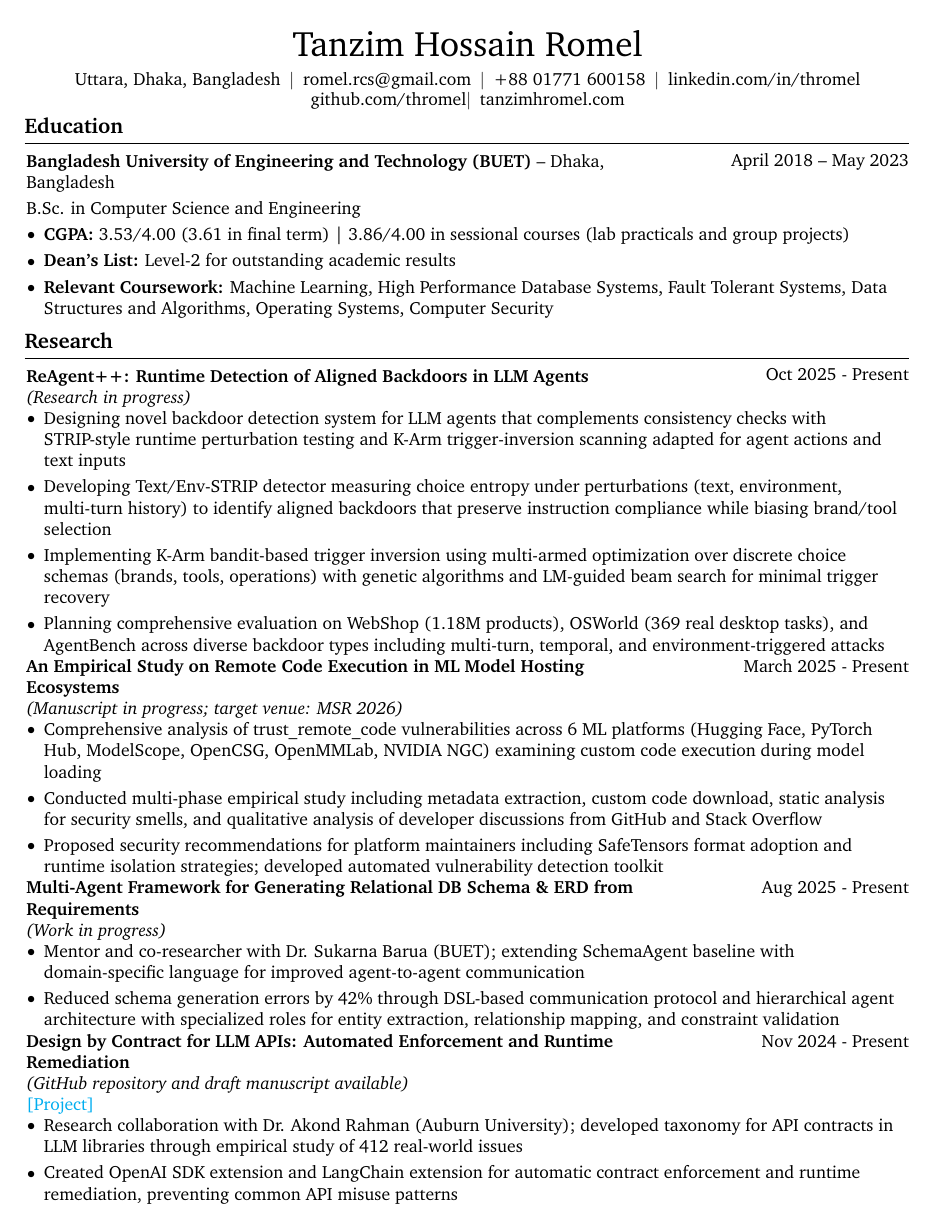
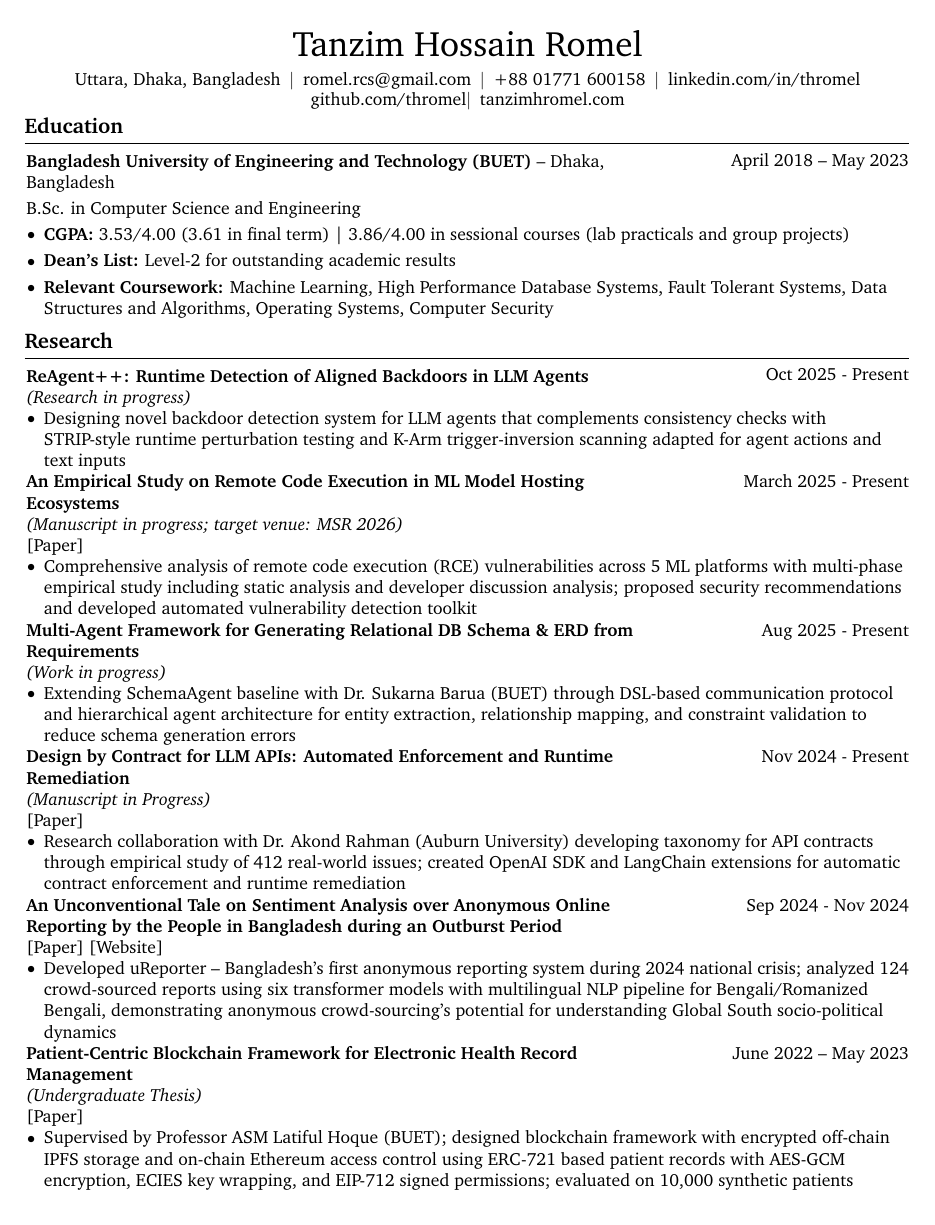
Before and after one commit to thromel/thromel.github.io, a LaTeX CV (_posts/cv.tex): page 1 of 3. Compiled offline with pdfLaTeX.

Commit message:
Update cv

```diff
--- a/_posts/cv.tex
+++ b/_posts/cv.tex
@@ -223,22 +223,18 @@
 \begin{onecolentry}
     \begin{highlights}
         \item Designing novel backdoor detection system for LLM agents that complements consistency checks with STRIP-style runtime perturbation testing and K-Arm trigger-inversion scanning adapted for agent actions and text inputs
-        \item Developing Text/Env-STRIP detector measuring choice entropy under perturbations (text, environment, multi-turn history) to identify aligned backdoors that preserve instruction compliance while biasing brand/tool selection
-        \item Implementing K-Arm bandit-based trigger inversion using multi-armed optimization over discrete choice schemas (brands, tools, operations) with genetic algorithms and LM-guided beam search for minimal trigger recovery
-        \item Planning comprehensive evaluation on WebShop (1.18M products), OSWorld (369 real desktop tasks), and AgentBench across diverse backdoor types including multi-turn, temporal, and environment-triggered attacks
     \end{highlights}
 \end{onecolentry}
 
     \begin{twocolentry}{March 2025 - Present}
     \textbf{An Empirical Study on Remote Code Execution in ML Model Hosting Ecosystems} \\
-    \textit{(Manuscript in progress; target venue: MSR 2026)}
+    \textit{(Manuscript in progress; target venue: MSR 2026)} \\
+    \href{https://tanzimhromel.com/assets/pdf/ml-rce-study.pdf}{[Paper]}
 \end{twocolentry}
 
 \begin{onecolentry}
     \begin{highlights}
-        \item Comprehensive analysis of trust\_remote\_code vulnerabilities across 6 ML platforms (Hugging Face, PyTorch Hub, ModelScope, OpenCSG, OpenMMLab, NVIDIA NGC) examining custom code execution during model loading
-        \item Conducted multi-phase empirical study including metadata extraction, custom code download, static analysis for security smells, and qualitative analysis of developer discussions from GitHub and Stack Overflow
-        \item Proposed security recommendations for platform maintainers including SafeTensors format adoption and runtime isolation strategies; developed automated vulnerability detection toolkit
+        \item Comprehensive analysis of remote code execution (RCE) vulnerabilities across 5 ML platforms with multi-phase empirical study including static analysis and developer discussion analysis; proposed security recommendations and developed automated vulnerability detection toolkit
     \end{highlights}
 \end{onecolentry}
 
@@ -253,8 +249,7 @@
 
 \begin{onecolentry}
     \begin{highlights}
-        \item Mentor and co-researcher with Dr. Sukarna Barua (BUET); extending SchemaAgent baseline with domain-specific language for improved agent-to-agent communication
-        \item Reduced schema generation errors by 42\% through DSL-based communication protocol and hierarchical agent architecture with specialized roles for entity extraction, relationship mapping, and constraint validation
+        \item Extending SchemaAgent baseline with Dr. Sukarna Barua (BUET) through DSL-based communication protocol and hierarchical agent architecture for entity extraction, relationship mapping, and constraint validation to reduce schema generation errors
     \end{highlights}
 \end{onecolentry}
 
@@ -263,22 +258,23 @@
 }
 
 \textbf{Design by Contract for LLM APIs: Automated Enforcement and Runtime Remediation} \\
-\textit{(GitHub repository and draft manuscript available)} \\
-\href{DBC_LINK_PLACEHOLDER}{[Project]}
+\textit{(Manuscript in Progress)} \\
+\href{https://tanzimhromel.com/assets/pdf/llm-api-contracts.pdf}{[Paper]}
 
 \end{twocolentry}
 
 \begin{onecolentry}
     \begin{highlights}
-        \item Research collaboration with Dr. Akond Rahman (Auburn University); developed taxonomy for API contracts in LLM libraries through empirical study of 412 real-world issues
-        \item Created OpenAI SDK extension and LangChain extension for automatic contract enforcement and runtime remediation, preventing common API misuse patterns
+        \item Research collaboration with Dr. Akond Rahman (Auburn University) developing taxonomy for API contracts through empirical study of 412 real-world issues; created OpenAI SDK and LangChain extensions for automatic contract enforcement and runtime remediation
     \end{highlights}
 \end{onecolentry}
 
     \begin{twocolentry}{Sep 2024 - Nov 2024}
     \textbf{An Unconventional Tale on Sentiment Analysis over Anonymous Online Reporting by the People in Bangladesh during an Outburst Period} \\
-    \href{PAPER_LINK_PLACEHOLDER}{[Paper]}
+    \href{https://tanzimhromel.com/assets/pdf/Ureporter.pdf}{[Paper]}
+    \href{https://ureporter.cse.buet.ac.bd/about_us}{[Website]}
 \end{twocolentry}
 
 \begin{onecolentry}
     \begin{highlights}
+        \item Developed uReporter -- Bangladesh's first anonymous reporting system during 2024 national crisis; analyzed 124 crowd-sourced reports using six transformer models with multilingual NLP pipeline for Bengali/Romanized Bengali, demonstrating anonymous crowd-sourcing's potential for understanding Global South socio-political dynamics
@@ -293,13 +286,12 @@
 }
     \textbf{Patient-Centric Blockchain Framework for Electronic Health Record Management} \\
     \textit{(Undergraduate Thesis)} \\
-    \href{BLOCKCHAIN_HEALTH_LINK_PLACEHOLDER}{[Thesis]}
+    \href{https://tanzimhromel.com/assets/pdf/blockchain-ehr.pdf}{[Paper]}
 \end{twocolentry}
 
 \begin{onecolentry}
     \begin{highlights}
-        \item Supervised by Professor ASM Latiful Hoque (BUET); designed blockchain framework separating encrypted off-chain storage from on-chain access control using Ethereum smart contracts and IPFS
-        \item Implemented ERC-721 based patient records with AES-GCM encryption, ECIES key wrapping, and EIP-712 signed permissions; evaluated on 10,000 synthetic patients with comprehensive gas analysis and audit trails
+        \item Supervised by Professor ASM Latiful Hoque (BUET); designed blockchain framework with encrypted off-chain IPFS storage and on-chain Ethereum access control using ERC-721 based patient records with AES-GCM encryption, ECIES key wrapping, and EIP-712 signed permissions; evaluated on 10,000 synthetic patients
     \end{highlights}
 \end{onecolentry}
 
```
Also changed, not shown: _posts/cv.pdf, _posts/cv.tex (19 more changed lines), 2 other files.
